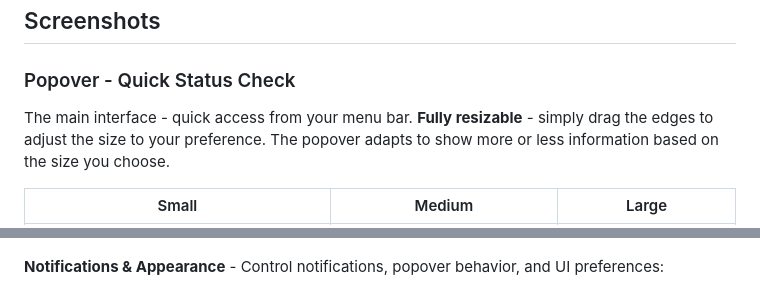
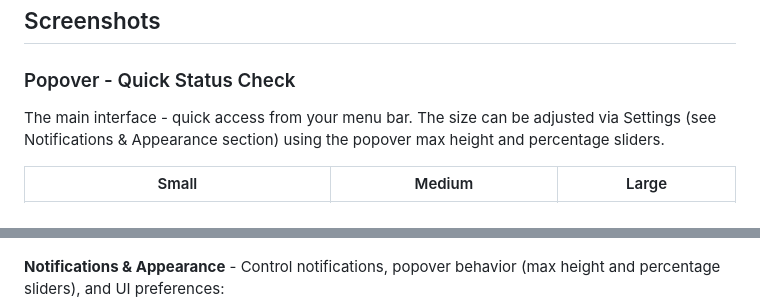
Before and after one commit to Xpycode/syncthingStatus, a Markdown page: README.md, 2 parts joined by grey strips. Drawn GitHub-style.

Commit message:
fix: Correct popover resize description
Fixed incorrect information about popover resizing. The popover is NOT
resizable by dragging - it's configured via Settings using the popover
max height and percentage sliders in the Notifications & Appearance tab.

🤖 Generated with [Claude Code](https://claude.com/claude-code)

Co-Authored-By: Claude <noreply@anthropic.com>
EOF

```diff
--- a/README.md
+++ b/README.md
@@ -47,7 +47,7 @@
 ## Screenshots
 
 ### Popover - Quick Status Check
-The main interface - quick access from your menu bar. **Fully resizable** - simply drag the edges to adjust the size to your preference. The popover adapts to show more or less information based on the size you choose.
+The main interface - quick access from your menu bar. The size can be adjusted via Settings (see Notifications & Appearance section) using the popover max height and percentage sliders.
 
 | Small | Medium | Large |
 |-------|--------|-------|
@@ -76,7 +76,7 @@ Comprehensive configuration options for customizing the app to your needs.
 **Sync Thresholds** - Customize when devices are considered "synced":
 ![Settings - Thresholds](screenshots/Settings-2.png)
 
-**Notifications & Appearance** - Control notifications, popover behavior, and UI preferences:
+**Notifications & Appearance** - Control notifications, popover behavior (max height and percentage sliders), and UI preferences:
 ![Settings - Notifications](screenshots/Settings-3.png)
 
 ### Demo Mode
```
